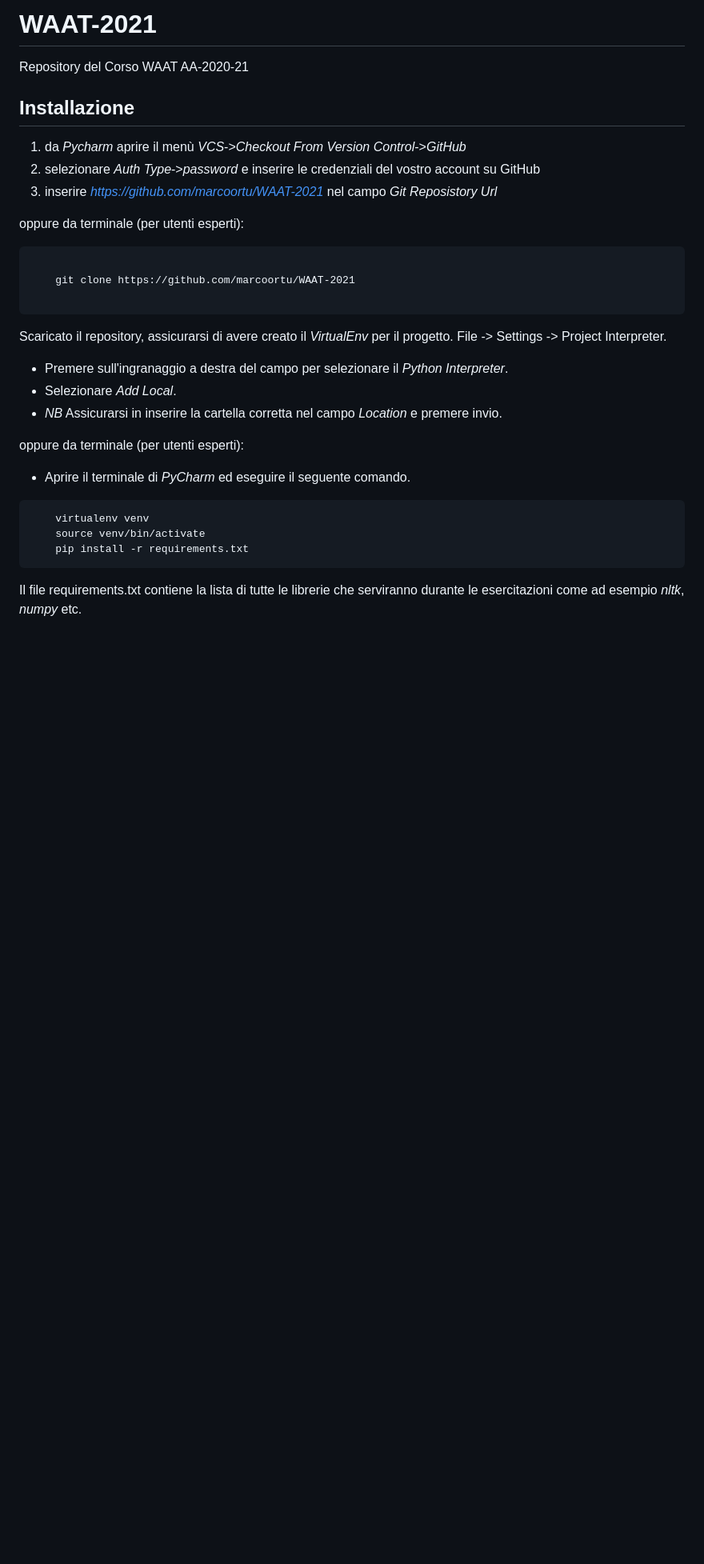
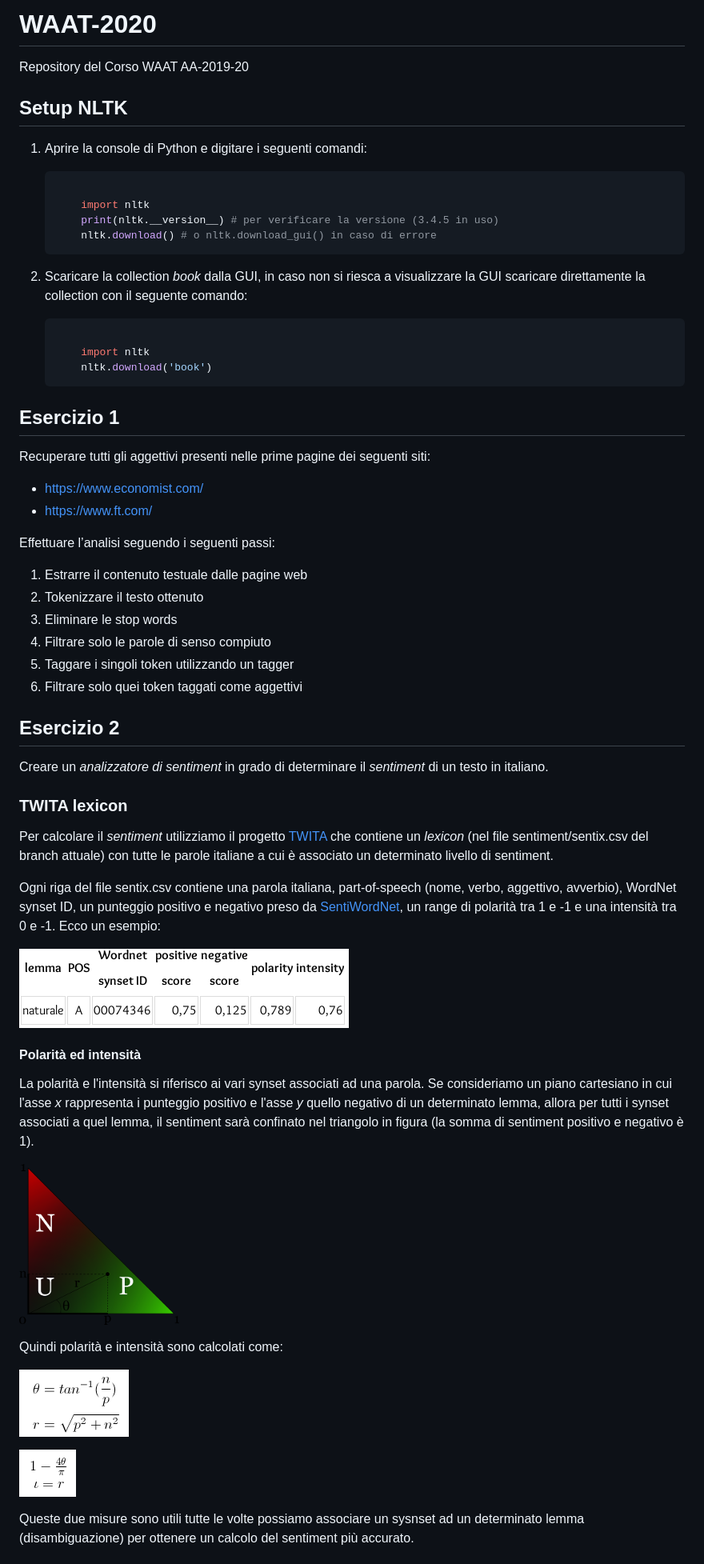
Before and after one commit to marcoortu/WAAT-2021, a Markdown page: README.md, the part around the change printed below. Shown: that part at 80% size. Rendered like a GitHub page; pictures changed too: imgs/TWITA_polarity.png (added), imgs/polar_coordinates.png (added), imgs/polarity_intensity.png (added); blank space fills up the shorter version.

Commit message:
exercise 5

````diff
--- a/README.md
+++ b/README.md
@@ -1,35 +1,73 @@
-# WAAT-2021
-Repository del Corso WAAT AA-2020-21
+# WAAT-2020
+Repository del Corso WAAT AA-2019-20
 
-## Installazione
+## Setup NLTK
 
 
-1. da _Pycharm_ aprire il menù *VCS*->*Checkout From Version Control*->*GitHub*
-2. selezionare _Auth Type_->*password* e inserire le credenziali del vostro account su GitHub
-3. inserire *https://github.com/marcoortu/WAAT-2021*  nel campo *Git Reposistory Url*
+1. Aprire la console di Python e digitare i seguenti comandi:
 
-oppure da terminale (per utenti esperti):
+    ```python
 
-```git
+        import nltk
+        print(nltk.__version__) # per verificare la versione (3.4.5 in uso)
+        nltk.download() # o nltk.download_gui() in caso di errore
+    ```
 
-    git clone https://github.com/marcoortu/WAAT-2021
+2. Scaricare la collection _book_ dalla GUI, in caso non si riesca a visualizzare la GUI scaricare direttamente
+la collection con il seguente comando:
 
-```
+    ```python
 
-Scaricato il repository, assicurarsi di avere creato il *VirtualEnv* per il progetto.
-File -> Settings -> Project Interpreter.
-- Premere sull'ingranaggio a destra del campo per selezionare il _Python Interpreter_.
-- Selezionare _Add Local_.
-- *NB* Assicurarsi in inserire la cartella corretta nel campo _Location_ e premere invio.
+        import nltk
+        nltk.download('book')
+    ```
+
+## Esercizio 1
+
+Recuperare tutti gli aggettivi presenti nelle prime pagine dei seguenti siti:
+
+- https://www.economist.com/
+- https://www.ft.com/
+
+Effettuare l’analisi seguendo i seguenti passi:
+
+1. Estrarre il contenuto testuale dalle pagine web
+2. Tokenizzare il testo ottenuto
+3. Eliminare le stop words
+4. Filtrare solo le parole di senso compiuto
+5. Taggare i singoli token utilizzando un tagger
+6. Filtrare solo quei token taggati come aggettivi
 
 
-oppure da terminale (per utenti esperti):
-- Aprire il terminale di _PyCharm_ ed eseguire il seguente comando.
+## Esercizio 2
 
-```bash
-    virtualenv venv
-    source venv/bin/activate
-    pip install -r requirements.txt
-```
-Il file requirements.txt contiene la lista di tutte le librerie che serviranno durante le
-esercitazioni come ad esempio *nltk*, *numpy* etc.
+Creare un *analizzatore di sentiment* in grado di determinare il _sentiment_ di un testo in italiano.
+
+### TWITA lexicon
+Per calcolare il _sentiment_ utilizziamo il progetto [TWITA](http://valeriobasile.github.io/twita/sentix.html) che
+contiene un _lexicon_ (nel file sentiment/sentix.csv del branch attuale) con tutte le parole italiane a cui è associato
+un determinato livello di sentiment.
+
+Ogni riga del file sentix.csv contiene una parola italiana, part-of-speech (nome, verbo, aggettivo, avverbio),
+WordNet synset ID, un punteggio positivo e negativo preso da [SentiWordNet](http://sentiwordnet.isti.cnr.it/),
+un range di polarità tra 1 e -1 e una intensità tra 0 e -1. Ecco un esempio:
+
+![alt text](imgs/TWITA_polarity.png "lexicon")
+
+#### Polarità ed intensità
+
+La polarità e l'intensità si riferisco ai vari synset associati ad una parola. Se consideriamo un piano cartesiano
+in cui l'asse _x_ rappresenta i punteggio positivo e l'asse _y_ quello negativo di un determinato lemma, allora per tutti
+i synset associati a quel lemma, il sentiment sarà confinato nel triangolo in figura (la somma di sentiment positivo e negativo è 1).
+
+![alt text](imgs/sentspace.png "sentiment space")
+
+Quindi polarità e intensità sono calcolati come:
+
+![alt text](imgs/polar_coordinates.png "sentiment space")
+
+![alt text](imgs/polarity_intensity.png "sentiment space")
+
+Queste due misure sono utili tutte le volte possiamo associare un sysnset ad un determinato lemma (disambiguazione)
+per ottenere un calcolo del sentiment più accurato.
+
````
Also changed, not shown: other parts of README.md (+24 -14 lines), 8 other files.
